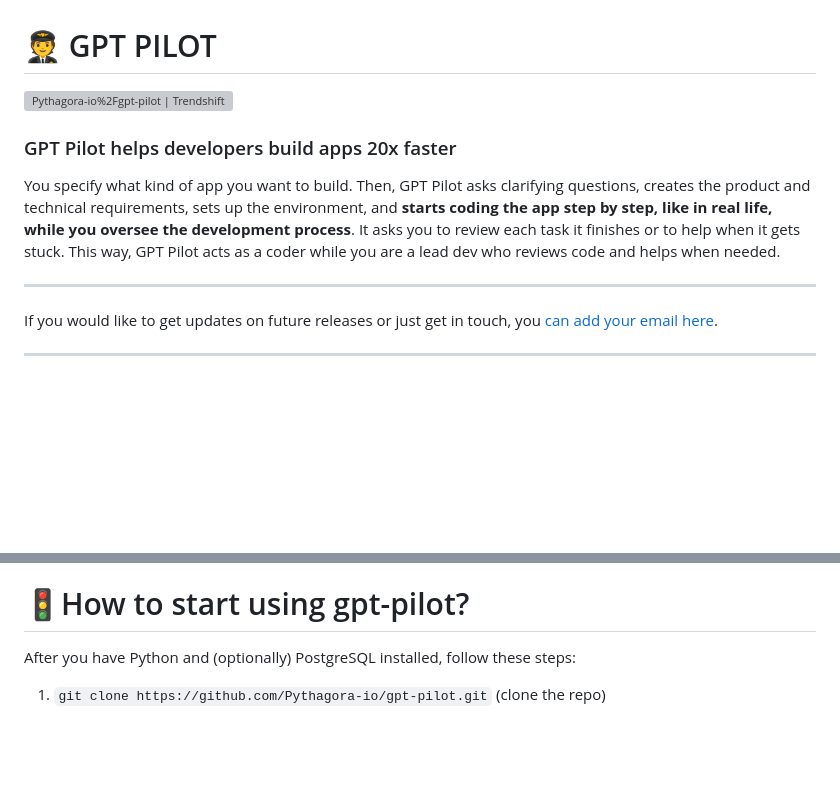
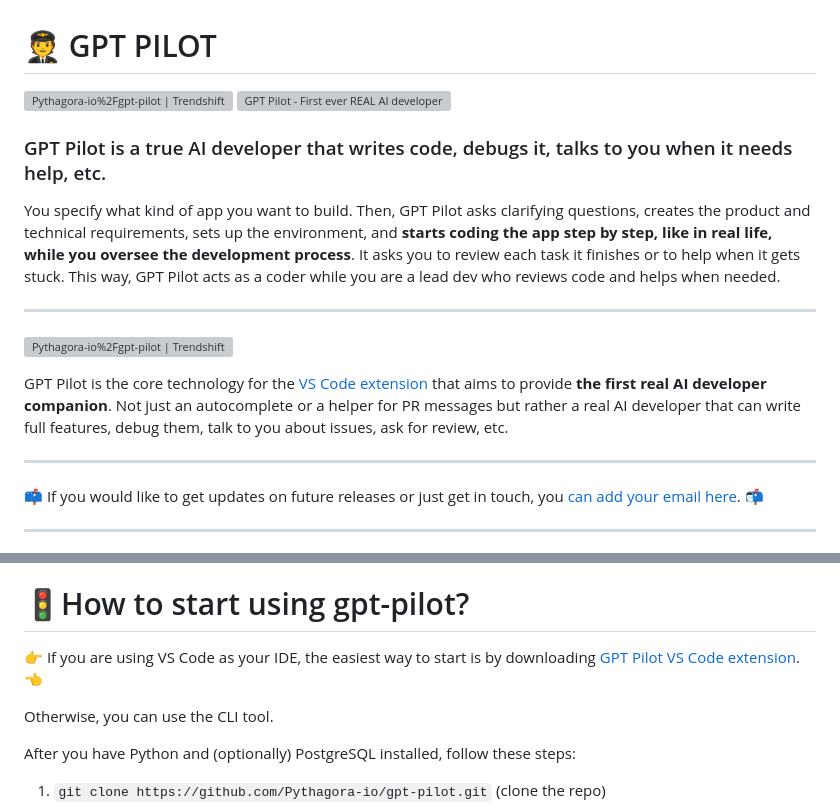
Before and after one commit to shaneholloman/gpt-pilot, a Markdown page: README.md, 2 parts joined by grey strips. Rendered like a GitHub page; blank space fills up the shorter version; grey boxes are pictures that could not be loaded.

```diff
--- a/README.md
+++ b/README.md
@@ -1,14 +1,20 @@
 # 🧑‍✈️ GPT PILOT
 
-<a href="https://trendshift.io/repositories/466" target="_blank"><img src="https://trendshift.io/api/badge/repositories/466" alt="Pythagora-io%2Fgpt-pilot | Trendshift" style="width: 250px; height: 55px;" width="250" height="55"/></a>
-
-### GPT Pilot helps developers build apps 20x faster
+<a href="https://trendshift.io/repositories/466" target="_blank"><img src="https://trendshift.io/api/badge/repositories/466" alt="Pythagora-io%2Fgpt-pilot | Trendshift" style="width: 250px; height: 55px; margin-right: 10px;" width="250" height="55"/></a>
+<a href="https://www.producthunt.com/posts/gpt-pilot-2?utm_source=badge-featured&utm_medium=badge&utm_souce=badge-gpt&#0045;pilot&#0045;2" target="_blank"><img src="https://api.producthunt.com/widgets/embed-image/v1/featured.svg?post_id=425615&theme=light" alt="GPT&#0032;Pilot - First&#0032;ever&#0032;REAL&#0032;AI&#0032;developer&#0032;inside&#0032;an&#0032;IDE&#0033; | Product Hunt" style="width: 250px; height: 54px;" width="250" height="54" /></a>
+### GPT Pilot is a true AI developer that writes code, debugs it, talks to you when it needs help, etc.
 
 You specify what kind of app you want to build. Then, GPT Pilot asks clarifying questions, creates the product and technical requirements, sets up the environment, and **starts coding the app step by step, like in real life, while you oversee the development process**. It asks you to review each task it finishes or to help when it gets stuck. This way, GPT Pilot acts as a coder while you are a lead dev who reviews code and helps when needed.
 
 ---
 
-If you would like to get updates on future releases or just get in touch, you [can add your email here](http://eepurl.com/iD6Mpo).
+<a href="vscode:extension/PythagoraTechnologies.gpt-pilot-vs-code" target="_blank"><img src="https://github.com/Pythagora-io/gpt-pilot/assets/10895136/5792143e-77c7-47dd-ad96-6902be1501cd" alt="Pythagora-io%2Fgpt-pilot | Trendshift" style="width: 185px; height: 55px;" width="185" height="55"/></a>
+
+GPT Pilot is the core technology for the [VS Code extension](https://marketplace.visualstudio.com/items?itemName=PythagoraTechnologies.gpt-pilot-vs-code) that aims to provide **the first real AI developer companion**. Not just an autocomplete or a helper for PR messages but rather a real AI developer that can write full features, debug them, talk to you about issues, ask for review, etc.
+
+---
+
+📫 If you would like to get updates on future releases or just get in touch, you [can add your email here](http://eepurl.com/iD6Mpo). 📬
 
 ---
 
@@ -64,6 +70,10 @@ https://github.com/Pythagora-io/gpt-pilot/assets/10895136/0495631b-511e-451b-93d
 
 
 # 🚦How to start using gpt-pilot?
+👉 If you are using VS Code as your IDE, the easiest way to start is by downloading [GPT Pilot VS Code extension](https://marketplace.visualstudio.com/items?itemName=PythagoraTechnologies.gpt-pilot-vs-code). 👈
+
+Otherwise, you can use the CLI tool.
+
 After you have Python and (optionally) PostgreSQL installed, follow these steps:
 1. `git clone https://github.com/Pythagora-io/gpt-pilot.git` (clone the repo)
 2. `cd gpt-pilot`
```
Also changed, not shown: other parts of README.md (+0 -12 lines).
